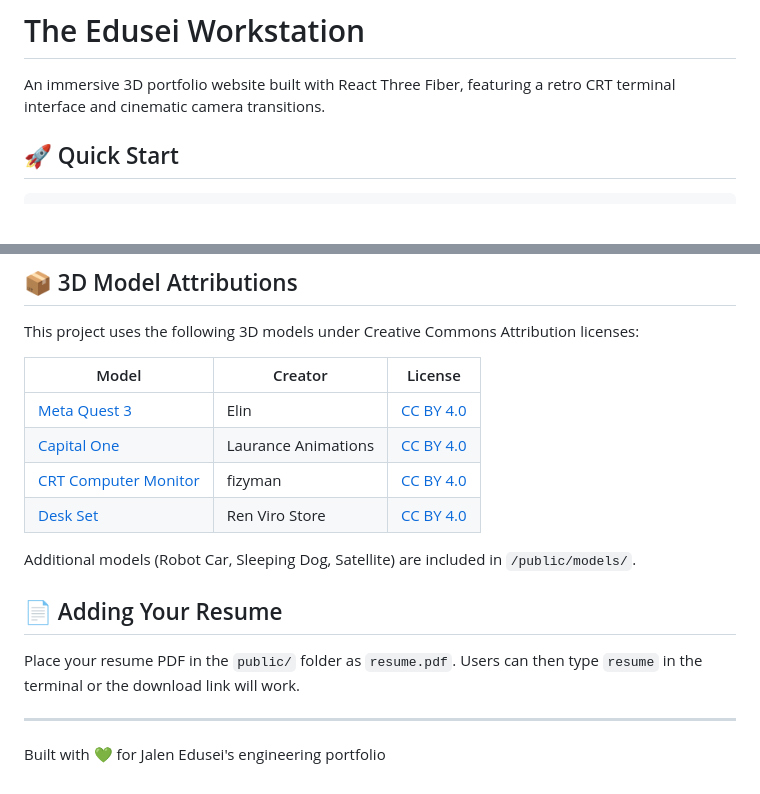
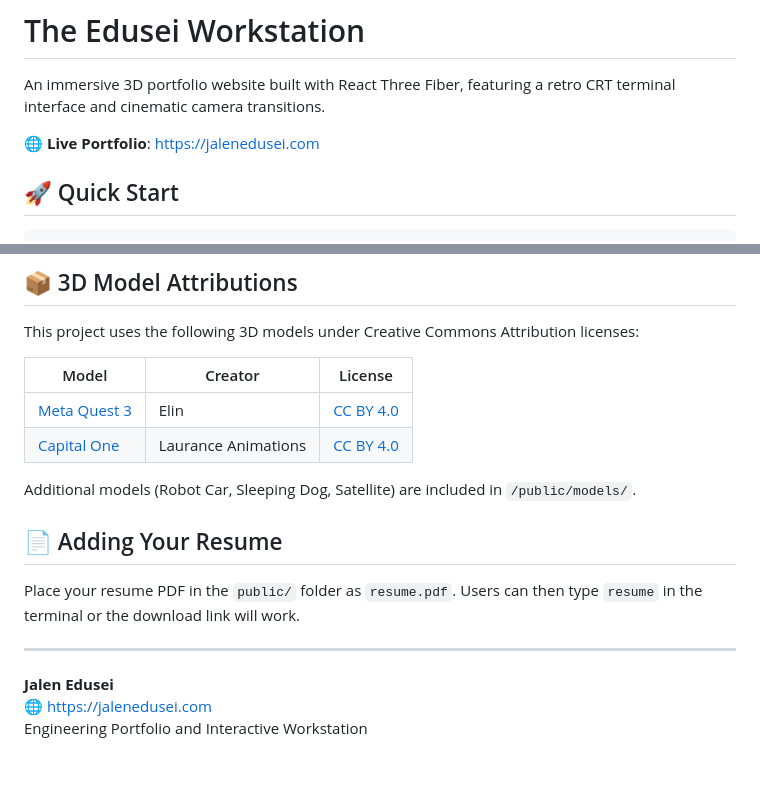
Before and after one commit to jke48222/Edusei-Workstation, a Markdown page: README.md, 2 parts joined by grey strips. Rendered like a GitHub page; blank space fills up the shorter version.

Commit message:
Update README with live portfolio link and formatting

```diff
--- a/README.md
+++ b/README.md
@@ -1,6 +1,8 @@
 # The Edusei Workstation
 
 An immersive 3D portfolio website built with React Three Fiber, featuring a retro CRT terminal interface and cinematic camera transitions.
+
+🌐 **Live Portfolio**: https://jalenedusei.com
 
 ## 🚀 Quick Start
 
@@ -95,8 +97,6 @@ This project uses the following 3D models under Creative Commons Attribution lic
 |-------|---------|---------|
 | [Meta Quest 3](https://skfb.ly/oNCEG) | Elin | [CC BY 4.0](http://creativecommons.org/licenses/by/4.0/) |
 | [Capital One](https://skfb.ly/px9vD) | Laurance Animations | [CC BY 4.0](http://creativecommons.org/licenses/by/4.0/) |
-| [CRT Computer Monitor](https://skfb.ly/o9BvF) | fizyman | [CC BY 4.0](http://creativecommons.org/licenses/by/4.0/) |
-| [Desk Set](https://skfb.ly/6UuEP) | Ren Viro Store | [CC BY 4.0](http://creativecommons.org/licenses/by/4.0/) |
 
 Additional models (Robot Car, Sleeping Dog, Satellite) are included in `/public/models/`.
 
@@ -106,4 +106,6 @@ Place your resume PDF in the `public/` folder as `resume.pdf`. Users can then ty
 
 ---
 
-Built with 💚 for Jalen Edusei's engineering portfolio
+**Jalen Edusei**
+🌐 https://jalenedusei.com
+Engineering Portfolio and Interactive Workstation
```
Also changed, not shown: other parts of README.md (+5 -5 lines).
